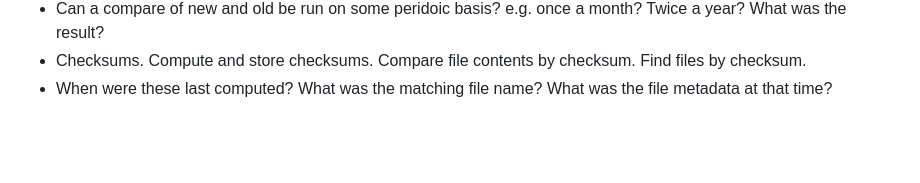
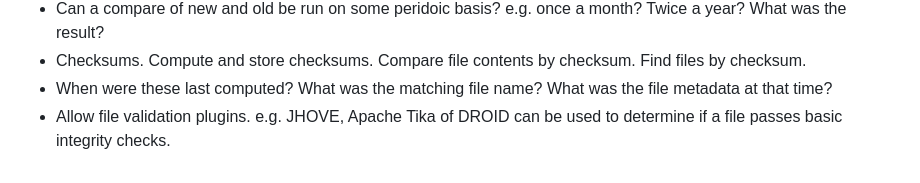
Before and after one commit to linas/archeo, a Markdown page: README.md, the part around the change. Drawn GitHub-style; blank space fills up the shorter version.

```diff
--- a/README.md
+++ b/README.md
@@ -204,3 +204,5 @@ In my current modest setup, I need these things:
   by checksum.  Find files by checksum.
 * When were these last computed? What was the matching file
   name? What was the file metadata at that time?
+* Allow file validation plugins. e.g. JHOVE, Apache Tika of DROID
+  can be used to determine if a file passes basic integrity checks.
```
Also changed, not shown: Systems-Survey.md (+29 -4 lines).
